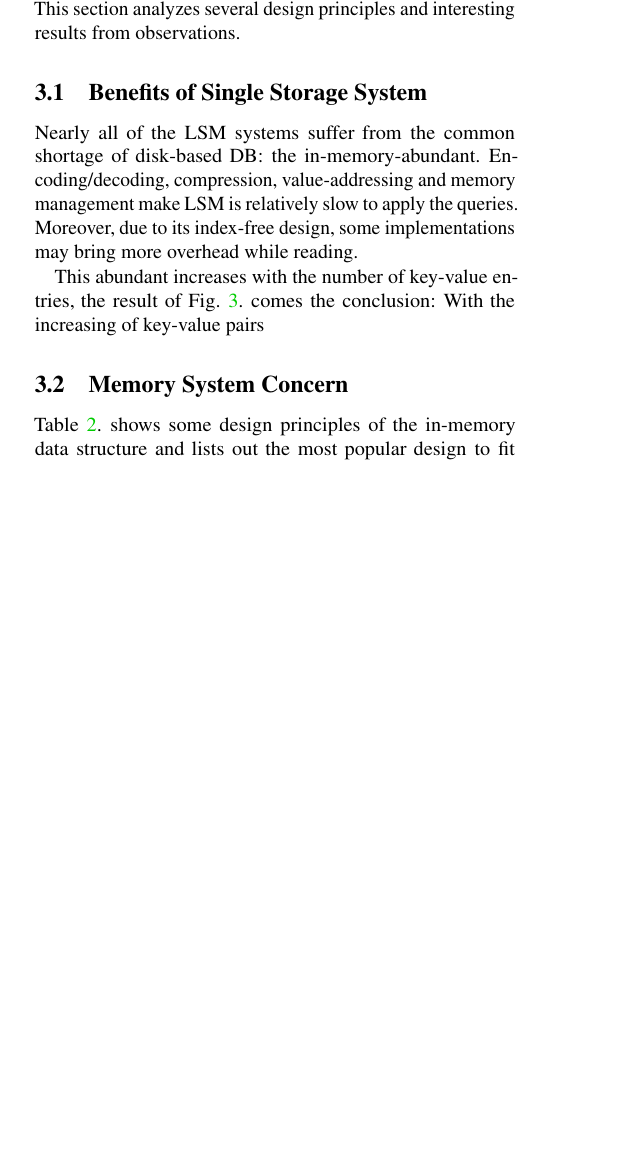
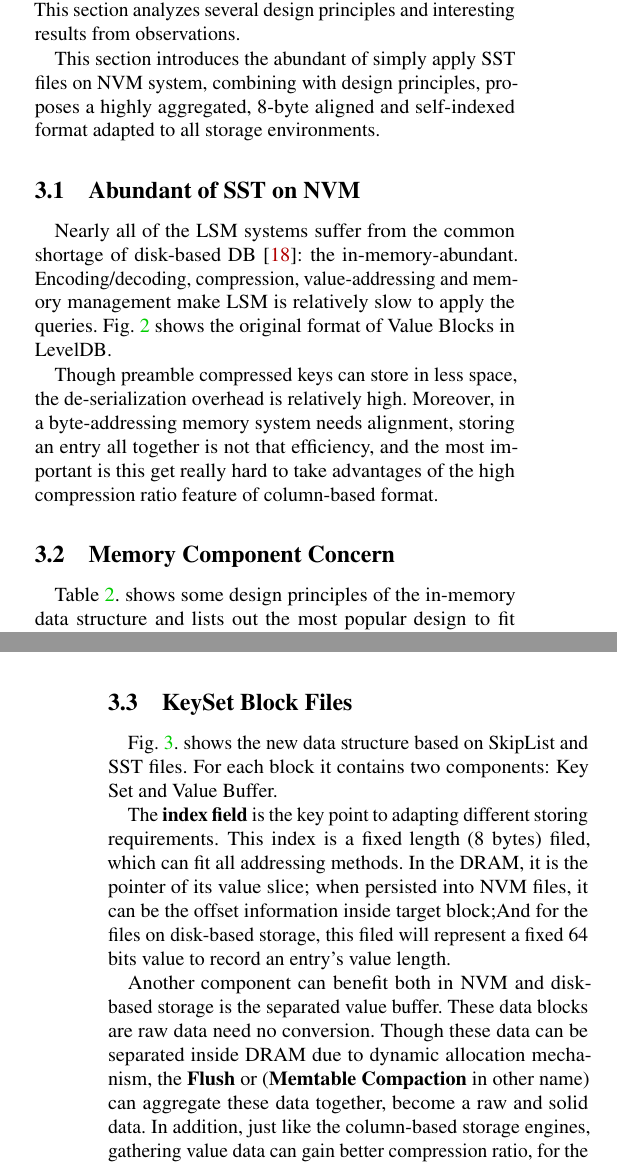
Before and after one commit to supermt/hot_storage_19, a LaTeX paper (main.tex): part of one column of page 3 of 5 before the commit and two parts of the columns of pages 3 and 4 of 6 after it, the two joined at a grey line, cut so that both start at the same text, the shorter picture padded with empty space. Compiled offline with pdfLaTeX; a LaTeX package or settings file that is missing is left out.

Commit message:
Almost there, it should be only the evalutions

```diff
--- a/main.tex
+++ b/main.tex
@@ -57,6 +57,9 @@
 \usepackage{amsmath}
 \usepackage{cite}
 \usepackage{tabularx}
+\usepackage{indentfirst}
+\setlength{\parindent}{1em}
+
 
 % inlined bib file
 \usepackage{filecontents}
@@ -206,19 +208,23 @@ Table. \ref{tab:file_read_ratio}. shows the time ratio of different operations,
 The challenge is to design a LSM-based system with only one single data structure which can serve both inside the memory space and persistent files. Typical united format may suffer from low compression rate, high memory usage and low range query speed problems, to get rid of the serialization/de-serialization overhead, the key point is to find out a memory structure can also perform well in sequential writing situation. This section analyzes several design principles and interesting results from observations.
 
-\subsection{Benefits of Single Storage System}
-Nearly all of the LSM systems suffer from the common shortage of disk-based DB: the in-memory-abundant. Encoding/decoding, compression, value-addressing and memory management make LSM is relatively slow to apply the queries. Moreover, due to its index-free design, some implementations may bring more overhead while reading.
+This section introduces the abundant of simply apply SST files on NVM system, combining with design principles, proposes a highly aggregated, 8-byte aligned and self-indexed format adapted to all storage environments.
+
+\subsection{Abundant of SST on NVM}
+Nearly all of the LSM systems suffer from the common shortage of disk-based DB\cite{sauer2018fineline}: the in-memory-abundant. Encoding/decoding, compression, value-addressing and memory management make LSM is relatively slow to apply the queries. Fig. \ref{fig:sstblock} shows the original format of Value Blocks in LevelDB.
+
 \begin{figure}
 	\centering
-	\includegraphics[width=0.9\columnwidth]{fig/meta4}
-	\caption{The ratio of time spent on encoding/decoding}
-	\label{fig:entries_number}
+	\includegraphics[width=0.9\columnwidth]{fig/SSTBlock}
+	\caption{Original SST file block, this the format of value blocks, keys inside one same block use preamble compression to reduce space overhead.}
+	\label{fig:sstblock}
 \end{figure}
 
-This abundant increases with the number of key-value entries, the result of Fig. \ref{fig:entries_number}. comes the conclusion: With the increasing of key-value pairs
+Though preamble compressed keys can store in less space, the de-serialization overhead is relatively high. Moreover, in a byte-addressing memory system needs alignment, storing an entry all together is not that efficiency, and the most important is this get really hard to take advantages of the high compression ratio feature of column-based format.
 
 
-\subsection{Memory System Concern}
+\subsection{Memory Component Concern}
 Table \ref{tab:memtable_requirment}. shows some design principles of the in-memory data structure and lists out the most popular design to fit each requirement\cite{MemTable29:online} (Alternative list: SkipList, HashSkipList, HashLinkList, Vector). The conclusion of this table points out the SkipList, which is the most popular data structure in typical LSM-based system, may be the best data structure to support in-memory and NVM data buffering. Moreover, Novelsm\cite{kannan2018redesigning} and SLM-DB\cite{kaiyrakhmet2019slm}, these two successful studies has already proved that persistent SkipList can perform well on the NVM material.
+
 \begin{table}
 	\centering
 	\begin{tabular}{|p{0.5\columnwidth}|p{0.3\columnwidth}|}
@@ -234,4 +240,7 @@ Table \ref{tab:memtable_requirment}. shows some design principles of the in-memo
 	\label{tab:memtable_requirment}
 \end{table}
 
-\subsection{ nn}
+\subsection{KeySet Block Files}\label{sec:format_introduction}
+Fig. \ref{fig:keyset}. shows the new data structure based on SkipList and SST files. For each block it contains two components: Key Set and Value Buffer.
+
+The \textbf{index field} is the key point to adapting different storing requirements. This index is a fixed length (8 bytes) filed, which can fit all addressing methods. In the DRAM, it is the pointer of its value slice; when persisted into NVM files, it can be the offset information inside target block;And for the files on disk-based storage, this filed will represent a fixed 64 bits value to record an entry's value length.
@@ -237,0 +252,8 @@ Table \ref{tab:memtable_requirment}. shows some design principles of the in-memo
+	\label{fig:keyset}
+\end{figure}
+
+Another component can benefit both in NVM and disk-based storage is the separated value buffer. These data blocks are raw data need no conversion. Though these data can be separated inside DRAM due to dynamic allocation mechanism, the \textbf{Flush} or (\textbf{Memtable Compaction} in other name) can aggregate these data together, become a raw and solid data. In addition, just like the column-based storage engines, gathering value data can gain better compression ratio, for the values are logically continuous.
+
+\section{Evaluation}
+
+\paragraph{workload setting and environment configuration} We use persistent memory workload generate from micro benchmark, provide random filling, sequential filling tests. The platform that collected the results employs one CPU (Intel i7-7700, 3.4GHz), and 24GB main memory, 8GB among this memory is used to emulate the NVM as in former studies\cite{kannan2018redesigning,kaiyrakhmet2019slm} . For the machine, Ubuntu 18.04 LTS with Linux kernel version 4.15 is used.
@@ -237,0 +266,7 @@ Table \ref{tab:memtable_requirment}. shows some design principles of the in-memo
+	\label{fig:space_amplification}
+\end{figure}
+
+\paragraph{Result Analysis} Here goes the result analysis
+
+\section{Conclusion and Work-in-progress}
+From this prototype of implementation we provide a united format for DRAM, NVM and disk storage, this united format can save the cost of serialization and de-serialization, improve the total performance against original SST files, benefit more among NVM's high throughput read and write features. But there are still many improvements we are working on.
```
Also changed, not shown: main.bib (+10 -0 lines), fig/SSTBlock.png (added), fig/keyset.png (added), main.pdf, main.tex (42 more changed lines).
